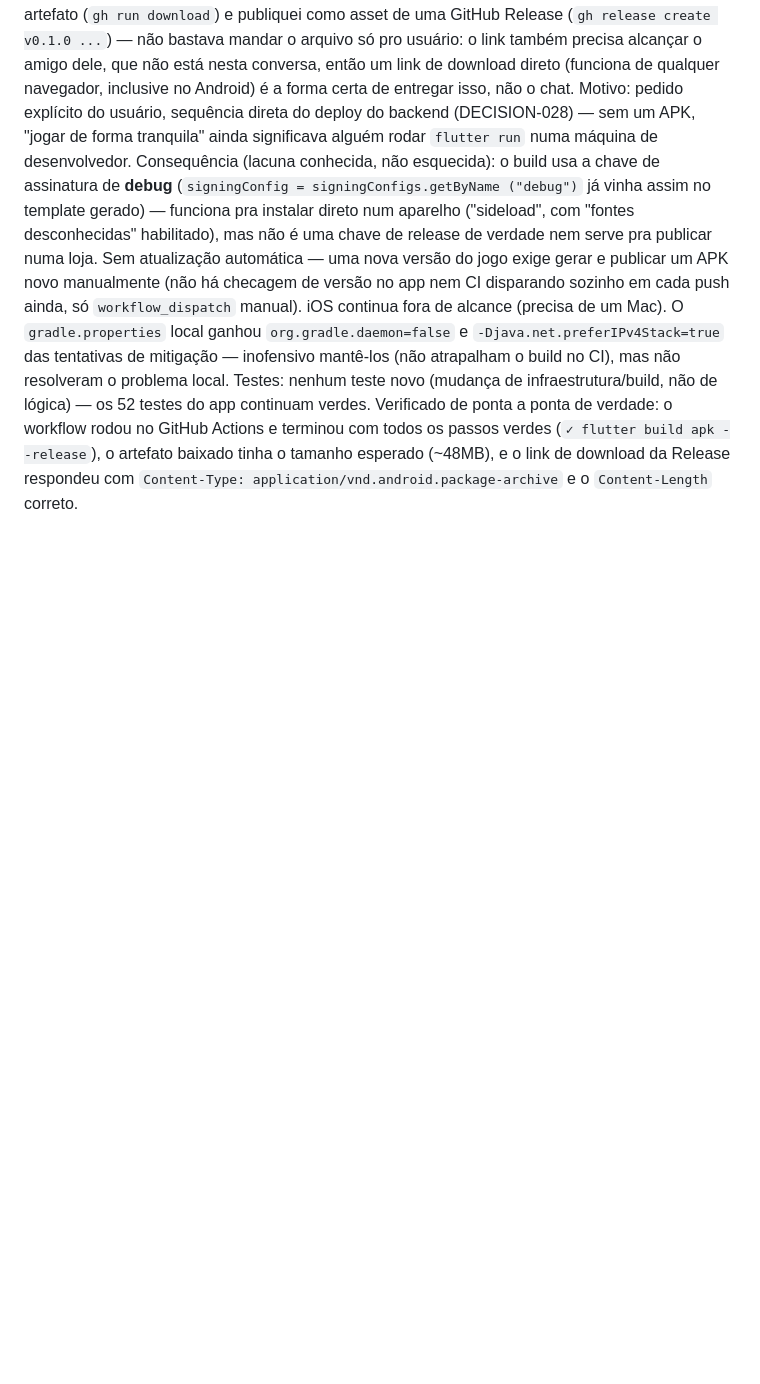
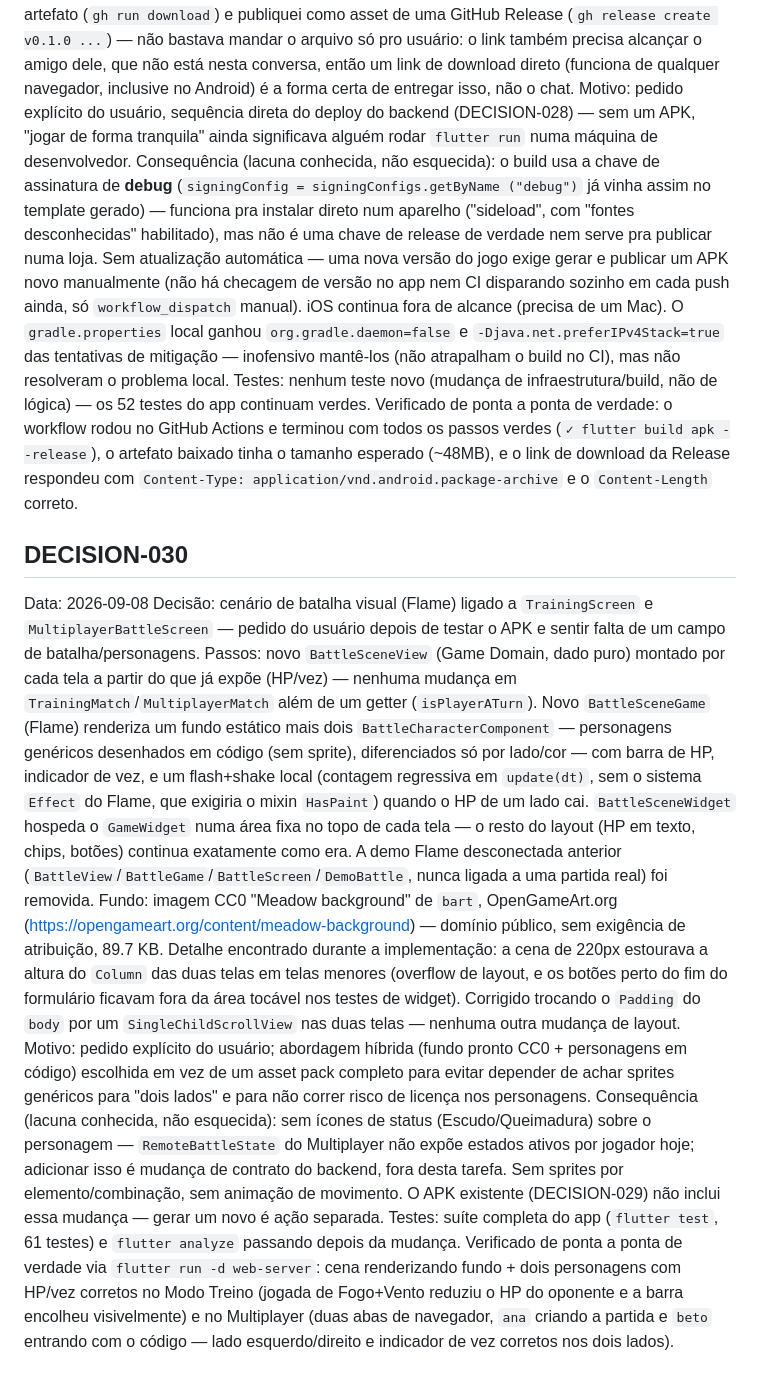
Before and after one commit to MarlonFer77/jogo-elementos, a Markdown page: DECISIONS.md, the part around the change. GitHub-like rendering; blank space fills up the shorter version.

Commit message:
Registra DECISION-030 e atualiza TASKS.md (cenário de batalha visual)
Co-Authored-By: Claude Sonnet 5 <noreply@anthropic.com>

```diff
--- a/DECISIONS.md
+++ b/DECISIONS.md
@@ -830,3 +830,48 @@ todos os passos verdes (`✓ flutter build apk --release`), o artefato
 baixado tinha o tamanho esperado (~48MB), e o link de download da
 Release respondeu com `Content-Type:
 application/vnd.android.package-archive` e o `Content-Length` correto.
+
+## DECISION-030
+Data: 2026-09-08
+Decisão: cenário de batalha visual (Flame) ligado a `TrainingScreen` e
+`MultiplayerBattleScreen` — pedido do usuário depois de testar o APK e
+sentir falta de um campo de batalha/personagens.
+Passos: novo `BattleSceneView` (Game Domain, dado puro) montado por cada
+tela a partir do que já expõe (HP/vez) — nenhuma mudança em
+`TrainingMatch`/`MultiplayerMatch` além de um getter (`isPlayerATurn`).
+Novo `BattleSceneGame` (Flame) renderiza um fundo estático mais dois
+`BattleCharacterComponent` — personagens genéricos desenhados em código
+(sem sprite), diferenciados só por lado/cor — com barra de HP, indicador
+de vez, e um flash+shake local (contagem regressiva em `update(dt)`, sem
+o sistema `Effect` do Flame, que exigiria o mixin `HasPaint`) quando o HP
+de um lado cai. `BattleSceneWidget` hospeda o `GameWidget` numa área fixa
+no topo de cada tela — o resto do layout (HP em texto, chips, botões)
+continua exatamente como era. A demo Flame desconectada anterior
+(`BattleView`/`BattleGame`/`BattleScreen`/`DemoBattle`, nunca ligada a uma
+partida real) foi removida.
+Fundo: imagem CC0 "Meadow background" de `bart`, OpenGameArt.org
+(https://opengameart.org/content/meadow-background) — domínio público,
+sem exigência de atribuição, 89.7 KB.
+Detalhe encontrado durante a implementação: a cena de 220px estourava a
+altura do `Column` das duas telas em telas menores (overflow de layout,
+e os botões perto do fim do formulário ficavam fora da área tocável nos
+testes de widget). Corrigido trocando o `Padding` do `body` por um
+`SingleChildScrollView` nas duas telas — nenhuma outra mudança de layout.
+Motivo: pedido explícito do usuário; abordagem híbrida (fundo pronto CC0 +
+personagens em código) escolhida em vez de um asset pack completo para
+evitar depender de achar sprites genéricos para "dois lados" e para não
+correr risco de licença nos personagens.
+Consequência (lacuna conhecida, não esquecida): sem ícones de status
+(Escudo/Queimadura) sobre o personagem — `RemoteBattleState` do
+Multiplayer não expõe estados ativos por jogador hoje; adicionar isso é
+mudança de contrato do backend, fora desta tarefa. Sem sprites por
+elemento/combinação, sem animação de movimento. O APK existente
+(DECISION-029) não inclui essa mudança — gerar um novo é ação separada.
+Testes: suíte completa do app (`flutter test`, 61 testes) e `flutter
+analyze` passando depois da mudança. Verificado de ponta a ponta de
+verdade via `flutter run -d web-server`: cena renderizando fundo + dois
+personagens com HP/vez corretos no Modo Treino (jogada de Fogo+Vento
+reduziu o HP do oponente e a barra encolheu visivelmente) e no
+Multiplayer (duas abas de navegador, `ana` criando a partida e `beto`
+entrando com o código — lado esquerdo/direito e indicador de vez
+corretos nos dois lados).
```
Also changed, not shown: TASKS.md (+6 -1 lines).
